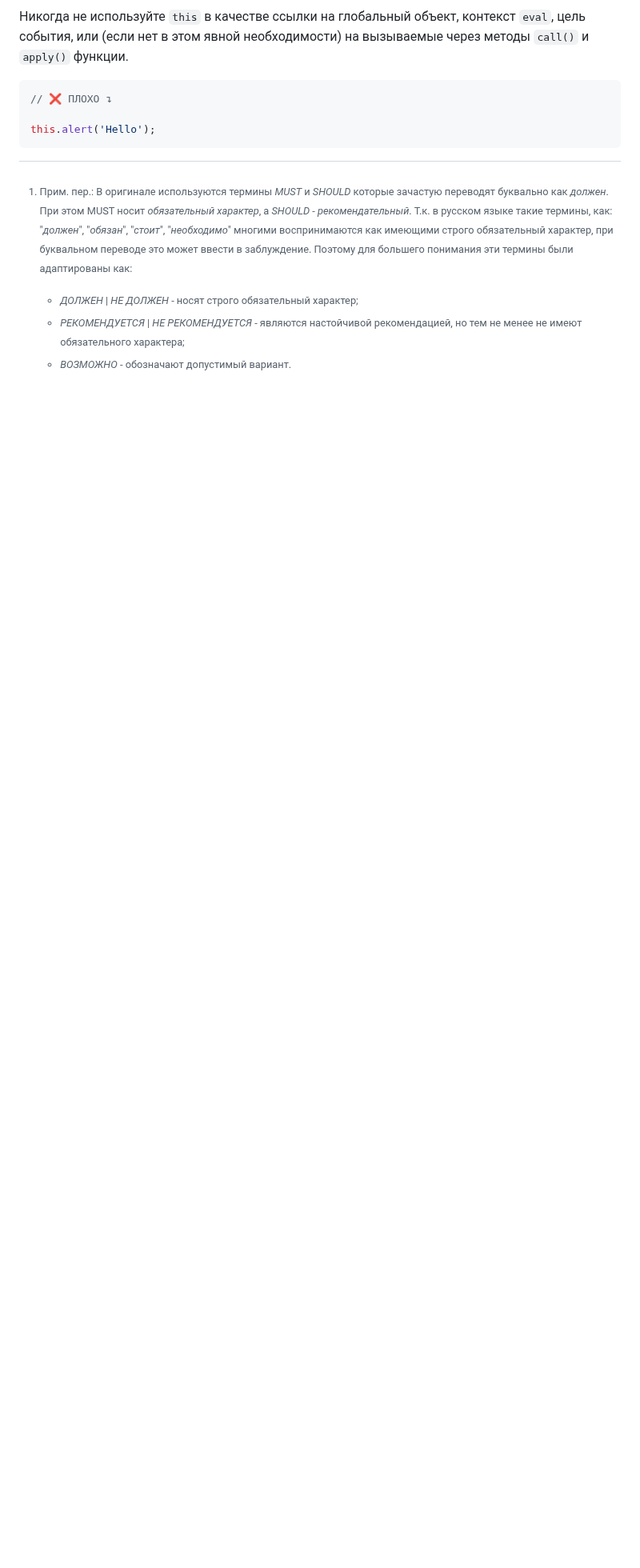
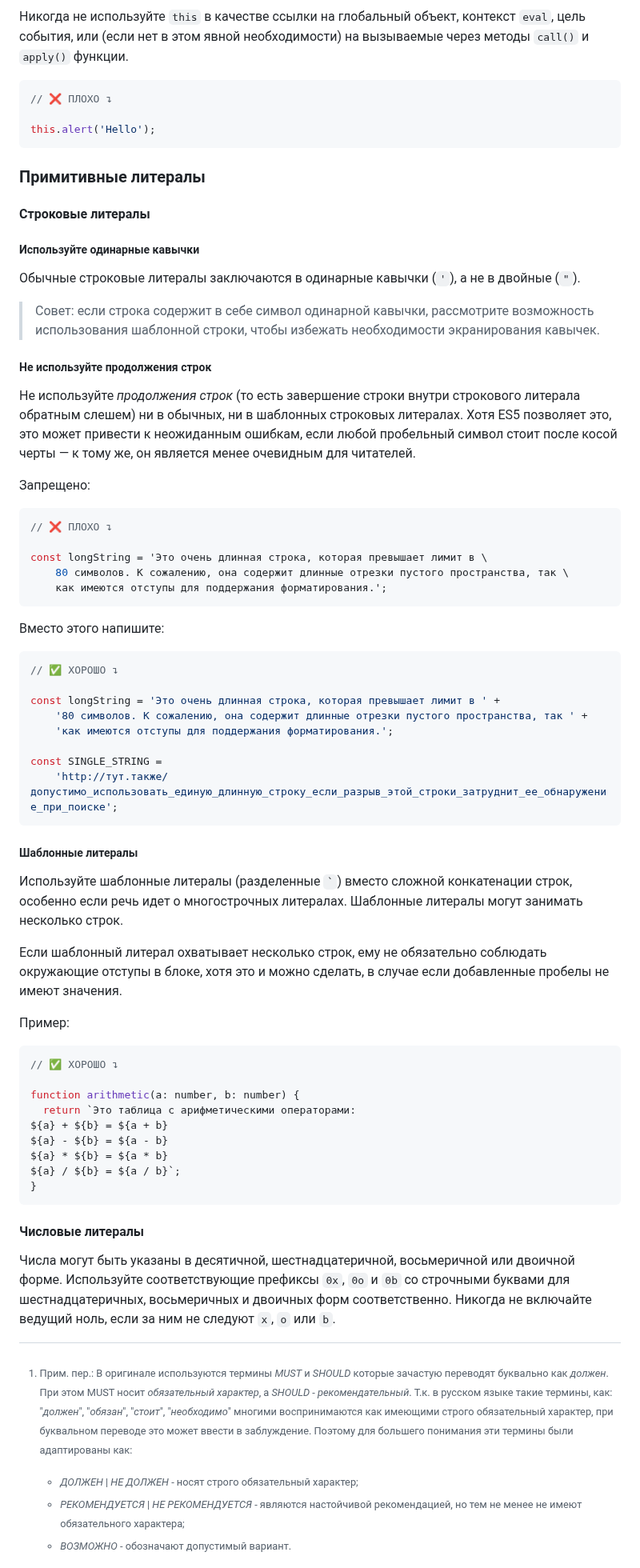
Before and after one commit to olegbarabanov/google-typescript-style-guide-ru, a Markdown page: src/google-typescript-style-guide-ru.md, the part around the change. Shown at 80% size. Drawn GitHub-style; blank space fills up the shorter version.

Commit message:
Processed lines from original: 1760 - 1839

````diff
--- a/src/google-typescript-style-guide-ru.md
+++ b/src/google-typescript-style-guide-ru.md
@@ -1560,3 +1560,64 @@ myFunction(...array, ...iterable, ...generator());
 
 this.alert('Hello');
 ```
+
+### Примитивные литералы
+
+#### Строковые литералы
+
+##### Используйте одинарные кавычки
+
+Обычные строковые литералы заключаются в одинарные кавычки (`'`), а не в двойные (`"`).
+
+> Совет: если строка содержит в себе символ одинарной кавычки, рассмотрите возможность использования шаблонной строки, чтобы избежать необходимости экранирования кавычек.
+
+##### Не используйте продолжения строк
+
+Не используйте *продолжения строк* (то есть завершение строки внутри строкового литерала обратным слешем) ни в обычных, ни в шаблонных строковых литералах. Хотя ES5 позволяет это, это может привести к неожиданным ошибкам, если любой пробельный символ стоит после косой черты — к тому же, он является менее очевидным для читателей.
+
+Запрещено:
+
+```ts
+// ❌ ПЛОХО ↴
+
+const longString = 'Это очень длинная строка, которая превышает лимит в \
+    80 символов. К сожалению, она содержит длинные отрезки пустого пространства, так \
+    как имеются отступы для поддержания форматирования.';
+```
+
+Вместо этого напишите:
+
+```ts
+// ✅ ХОРОШО ↴
+
+const longString = 'Это очень длинная строка, которая превышает лимит в ' +
+    '80 символов. К сожалению, она содержит длинные отрезки пустого пространства, так ' +
+    'как имеются отступы для поддержания форматирования.';
+
+const SINGLE_STRING =
+    'http://тут.также/допустимо_использовать_единую_длинную_строку_если_разрыв_этой_строки_затруднит_ее_обнаружение_при_поиске';
+```
+
+##### Шаблонные литералы
+
+Используйте шаблонные литералы (разделенные `` ` ``) вместо сложной конкатенации строк, особенно если речь идет о многострочных литералах. Шаблонные литералы могут занимать несколько строк.
+
+Если шаблонный литерал охватывает несколько строк, ему не обязательно соблюдать окружающие отступы в блоке, хотя это и можно сделать, в случае если добавленные пробелы не имеют значения.
+
+Пример:
+
+```ts
+// ✅ ХОРОШО ↴
+
+function arithmetic(a: number, b: number) {
+  return `Это таблица с арифметическими операторами:
+${a} + ${b} = ${a + b}
+${a} - ${b} = ${a - b}
+${a} * ${b} = ${a * b}
+${a} / ${b} = ${a / b}`;
+}
+```
+
+#### Числовые литералы
+
+Числа могут быть указаны в десятичной, шестнадцатеричной, восьмеричной или двоичной форме. Используйте соответствующие префиксы `0x`, `0o` и `0b` со строчными буквами для шестнадцатеричных, восьмеричных и двоичных форм соответственно. Никогда не включайте ведущий ноль, если за ним не следуют `x`, `o` или `b`.
````
